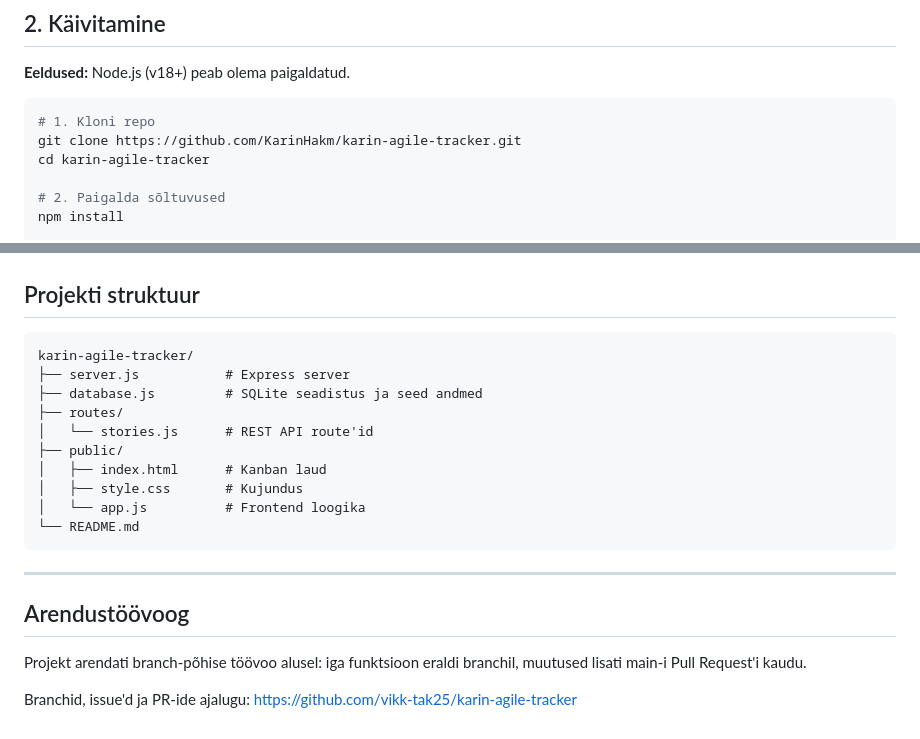
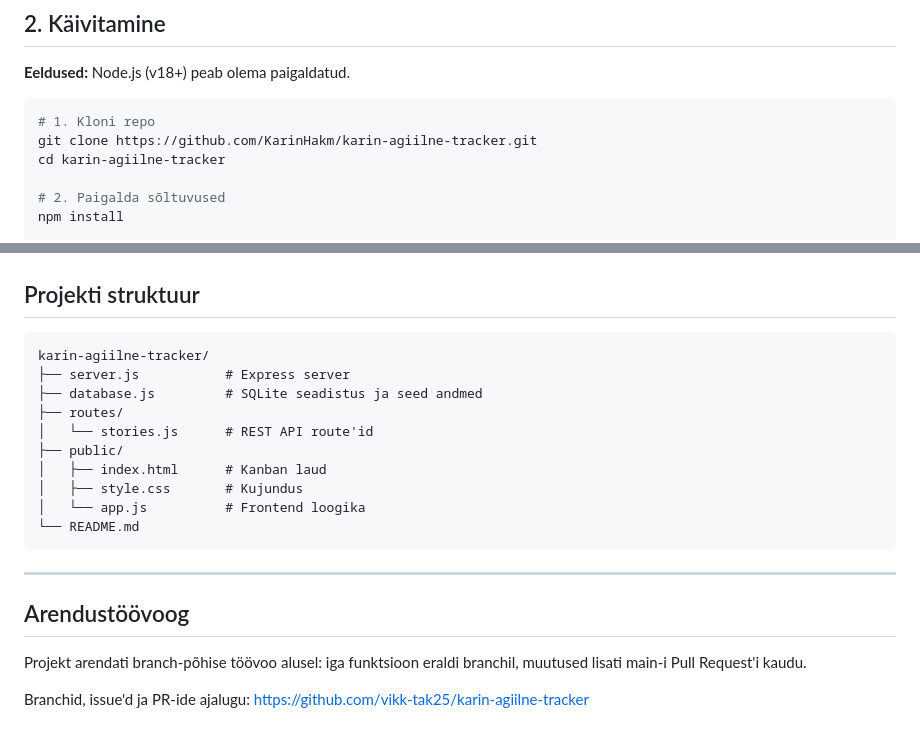
Before and after one commit to KarinHakm/karin-agiilne-tracker, a Markdown page: README.md, 2 parts joined by grey strips. Drawn GitHub-style.

Commit message:
docs: update all repo references to karin-agiilne-tracker

````diff
--- a/README.md
+++ b/README.md
@@ -24,8 +24,8 @@ Veebirakendus agiilse tarkvaraprojekti kasutajalugude (story'de) haldamiseks Kan
 
 ```bash
 # 1. Kloni repo
-git clone https://github.com/KarinHakm/karin-agile-tracker.git
-cd karin-agile-tracker
+git clone https://github.com/KarinHakm/karin-agiilne-tracker.git
+cd karin-agiilne-tracker
 
 # 2. Paigalda sõltuvused
 npm install
@@ -131,7 +131,7 @@ npm run dev
 ## Projekti struktuur
 
 ```
-karin-agile-tracker/
+karin-agiilne-tracker/
 ├── server.js           # Express server
 ├── database.js         # SQLite seadistus ja seed andmed
 ├── routes/
@@ -149,4 +149,4 @@ karin-agile-tracker/
 
 Projekt arendati branch-põhise töövoo alusel: iga funktsioon eraldi branchil, muutused lisati main-i Pull Request'i kaudu.
 
-Branchid, issue'd ja PR-ide ajalugu: https://github.com/vikk-tak25/karin-agile-tracker
+Branchid, issue'd ja PR-ide ajalugu: https://github.com/vikk-tak25/karin-agiilne-tracker
````
